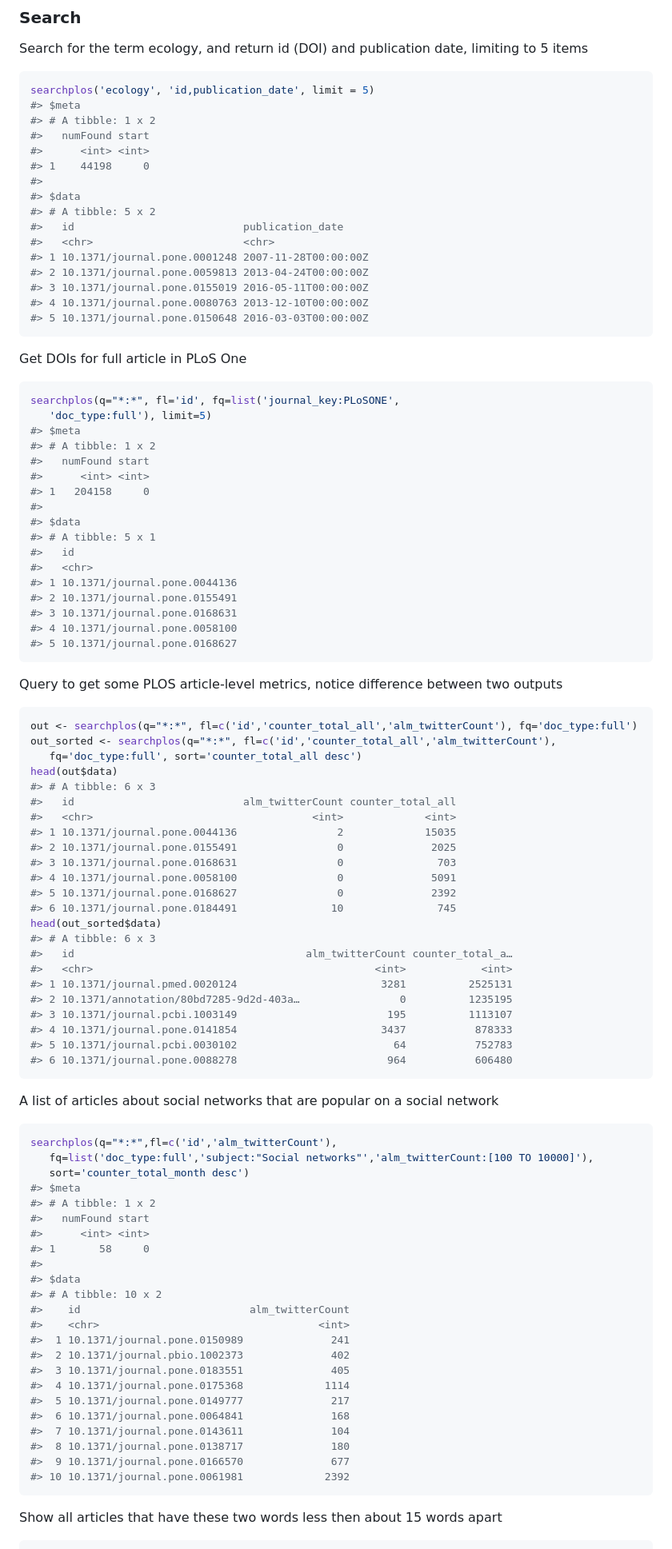
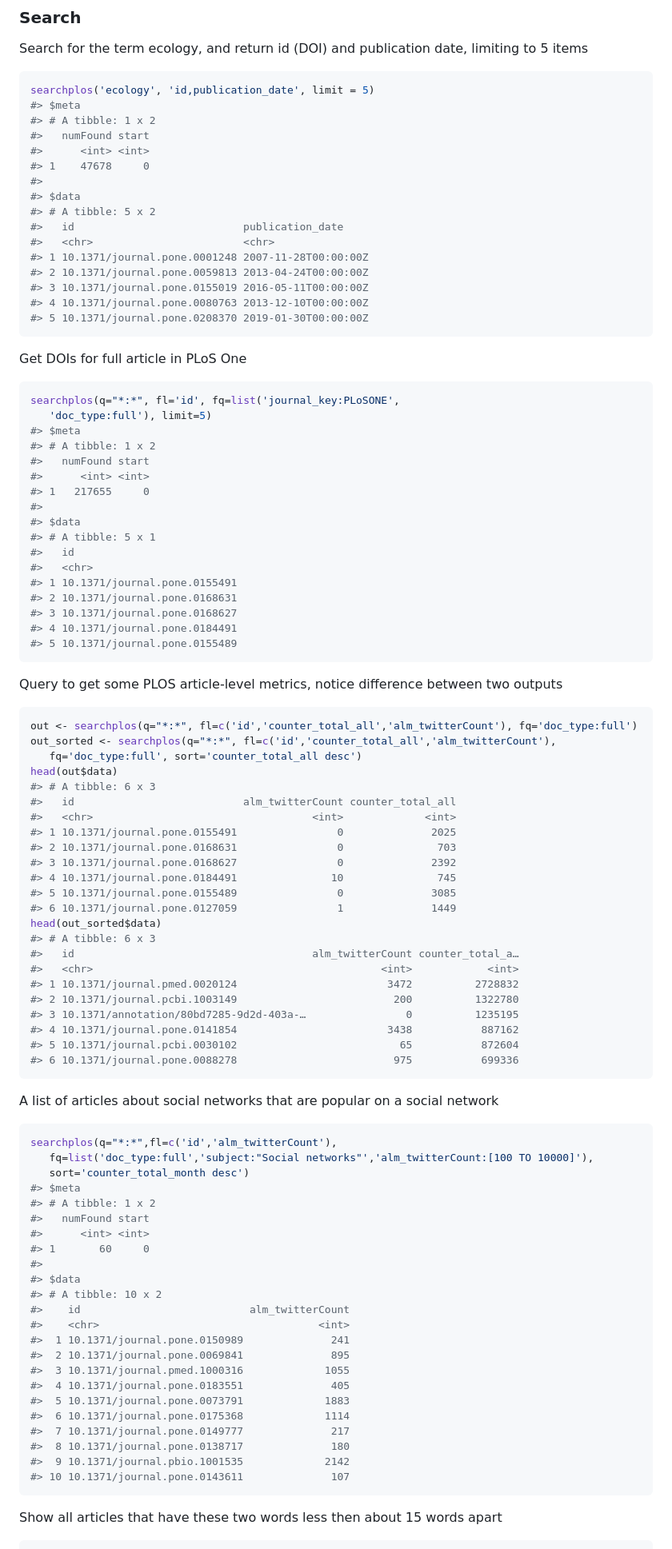
Before and after one commit to ropensci-archive/rplos, a Markdown page: README.md, the part around the change printed below. Shown: that part at 80% size. GitHub-like rendering.

````diff
--- a/README.md
+++ b/README.md
@@ -72,7 +72,7 @@ searchplos('ecology', 'id,publication_date', limit = 5)
 #> # A tibble: 1 x 2
 #>   numFound start
 #>      <int> <int>
-#> 1    44198     0
+#> 1    47678     0
 #>
 #> $data
 #> # A tibble: 5 x 2
@@ -82,7 +82,7 @@ searchplos('ecology', 'id,publication_date', limit = 5)
 #> 2 10.1371/journal.pone.0059813 2013-04-24T00:00:00Z
 #> 3 10.1371/journal.pone.0155019 2016-05-11T00:00:00Z
 #> 4 10.1371/journal.pone.0080763 2013-12-10T00:00:00Z
-#> 5 10.1371/journal.pone.0150648 2016-03-03T00:00:00Z
+#> 5 10.1371/journal.pone.0208370 2019-01-30T00:00:00Z
 ```
 
 Get DOIs for full article in PLoS One
@@ -95,17 +95,17 @@ searchplos(q="*:*", fl='id', fq=list('journal_key:PLoSONE',
 #> # A tibble: 1 x 2
 #>   numFound start
 #>      <int> <int>
-#> 1   204158     0
+#> 1   217655     0
 #>
 #> $data
 #> # A tibble: 5 x 1
 #>   id
 #>   <chr>
-#> 1 10.1371/journal.pone.0044136
-#> 2 10.1371/journal.pone.0155491
-#> 3 10.1371/journal.pone.0168631
-#> 4 10.1371/journal.pone.0058100
-#> 5 10.1371/journal.pone.0168627
+#> 1 10.1371/journal.pone.0155491
+#> 2 10.1371/journal.pone.0168631
+#> 3 10.1371/journal.pone.0168627
+#> 4 10.1371/journal.pone.0184491
+#> 5 10.1371/journal.pone.0155489
 ```
 
 Query to get some PLOS article-level metrics, notice difference between two outputs
@@ -119,22 +119,22 @@ head(out$data)
 #> # A tibble: 6 x 3
 #>   id                           alm_twitterCount counter_total_all
 #>   <chr>                                   <int>             <int>
-#> 1 10.1371/journal.pone.0044136                2             15035
-#> 2 10.1371/journal.pone.0155491                0              2025
-#> 3 10.1371/journal.pone.0168631                0               703
-#> 4 10.1371/journal.pone.0058100                0              5091
-#> 5 10.1371/journal.pone.0168627                0              2392
-#> 6 10.1371/journal.pone.0184491               10               745
+#> 1 10.1371/journal.pone.0155491                0              2025
+#> 2 10.1371/journal.pone.0168631                0               703
+#> 3 10.1371/journal.pone.0168627                0              2392
+#> 4 10.1371/journal.pone.0184491               10               745
+#> 5 10.1371/journal.pone.0155489                0              3085
+#> 6 10.1371/journal.pone.0127059                1              1449
 head(out_sorted$data)
 #> # A tibble: 6 x 3
-#>   id                                     alm_twitterCount counter_total_a…
-#>   <chr>                                             <int>            <int>
-#> 1 10.1371/journal.pmed.0020124                       3281          2525131
-#> 2 10.1371/annotation/80bd7285-9d2d-403a…                0          1235195
-#> 3 10.1371/journal.pcbi.1003149                        195          1113107
-#> 4 10.1371/journal.pone.0141854                       3437           878333
-#> 5 10.1371/journal.pcbi.0030102                         64           752783
-#> 6 10.1371/journal.pone.0088278                        964           606480
+#>   id                                      alm_twitterCount counter_total_a…
+#>   <chr>                                              <int>            <int>
+#> 1 10.1371/journal.pmed.0020124                        3472          2728832
+#> 2 10.1371/journal.pcbi.1003149                         200          1322780
+#> 3 10.1371/annotation/80bd7285-9d2d-403a-…                0          1235195
+#> 4 10.1371/journal.pone.0141854                        3438           887162
+#> 5 10.1371/journal.pcbi.0030102                          65           872604
+#> 6 10.1371/journal.pone.0088278                         975           699336
 ```
 
 A list of articles about social networks that are popular on a social network
@@ -148,22 +148,22 @@ searchplos(q="*:*",fl=c('id','alm_twitterCount'),
 #> # A tibble: 1 x 2
 #>   numFound start
 #>      <int> <int>
-#> 1       58     0
+#> 1       60     0
 #>
 #> $data
 #> # A tibble: 10 x 2
 #>    id                           alm_twitterCount
 #>    <chr>                                   <int>
 #>  1 10.1371/journal.pone.0150989              241
-#>  2 10.1371/journal.pbio.1002373              402
-#>  3 10.1371/journal.pone.0183551              405
-#>  4 10.1371/journal.pone.0175368             1114
-#>  5 10.1371/journal.pone.0149777              217
-#>  6 10.1371/journal.pone.0064841              168
-#>  7 10.1371/journal.pone.0143611              104
+#>  2 10.1371/journal.pone.0069841              895
+#>  3 10.1371/journal.pmed.1000316             1055
+#>  4 10.1371/journal.pone.0183551              405
+#>  5 10.1371/journal.pone.0073791             1883
+#>  6 10.1371/journal.pone.0175368             1114
+#>  7 10.1371/journal.pone.0149777              217
 #>  8 10.1371/journal.pone.0138717              180
-#>  9 10.1371/journal.pone.0166570              677
-#> 10 10.1371/journal.pone.0061981             2392
+#>  9 10.1371/journal.pbio.1001535             2142
+#> 10 10.1371/journal.pone.0143611              107
 ```
 
 Show all articles that have these two words less then about 15 words apart
````
Also changed, not shown: other parts of README.md (+36 -36 lines), inst/vign/fulltext.md (+27 -27 lines), inst/vign/rplos_vignette.md (+40 -40 lines), tools/unnamed-chunk-21-1.png, 9 other files.
